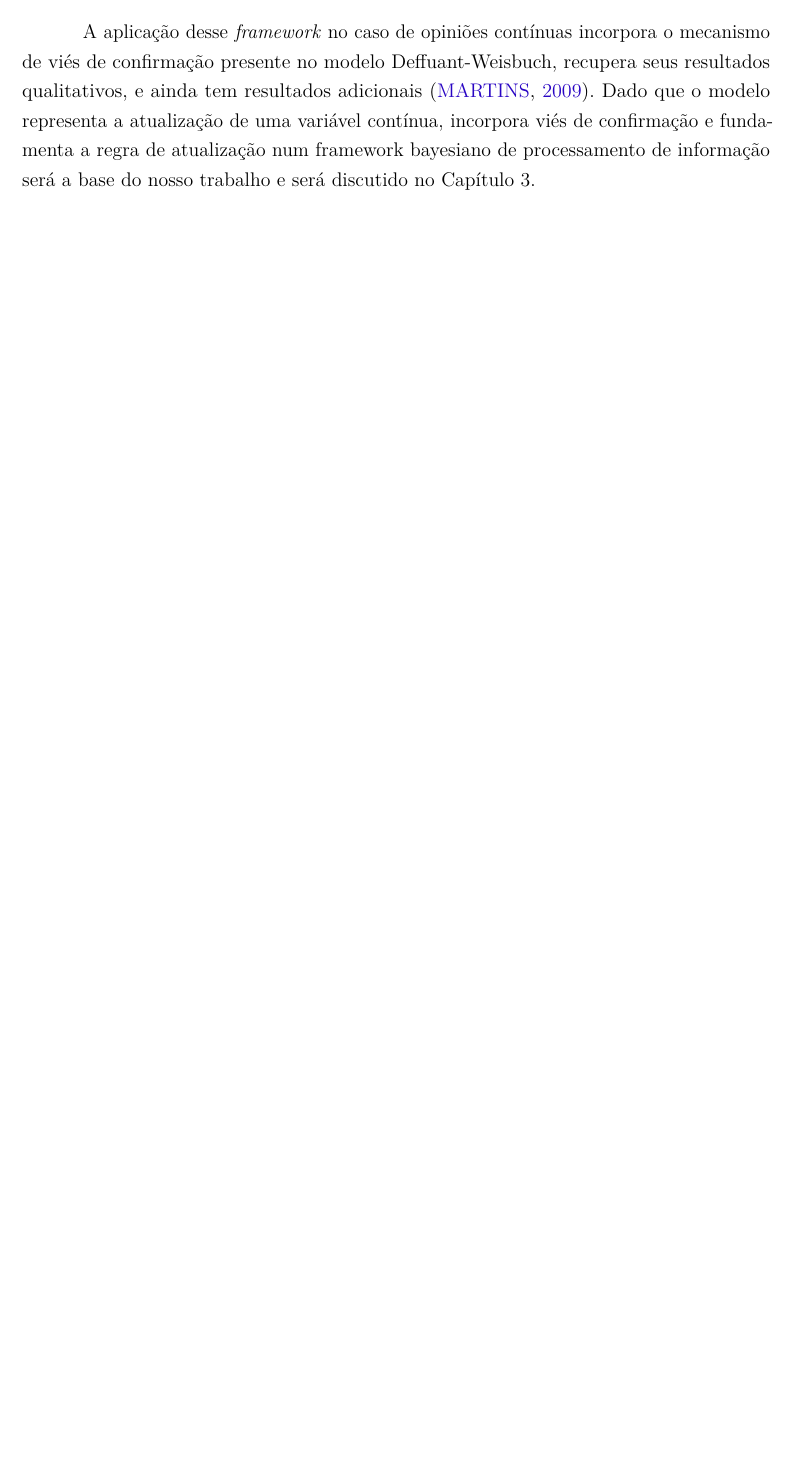
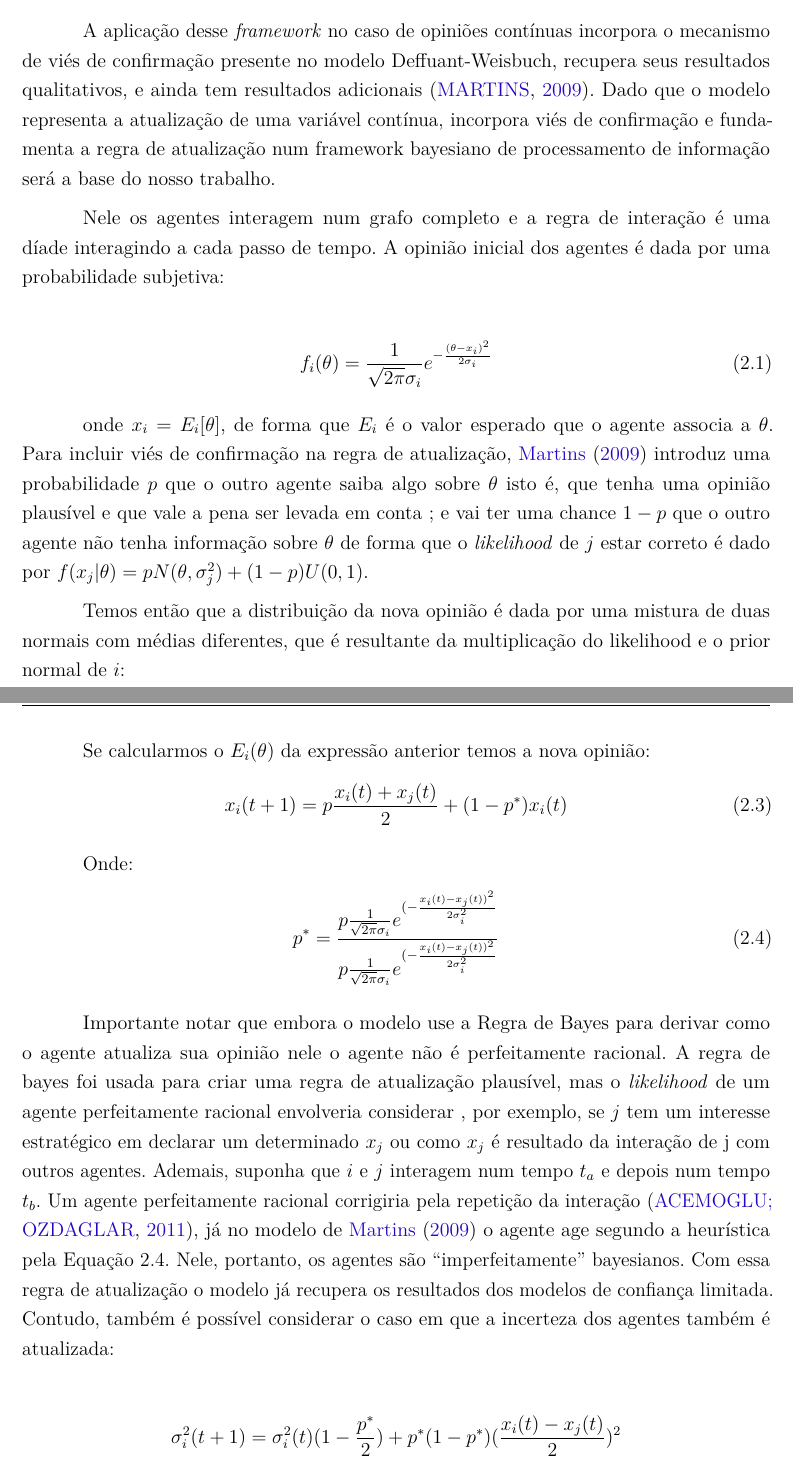
Before and after one commit to marcelovmaciel/Projeto, a LaTeX thesis (meu-trabalho/dissertação/master.tex, which reads meu-trabalho/dissertação/chap2.tex): part of page 25 of 35 before the commit and two parts of pages 25 and 26 of 36 after it, the two joined at a grey line, cut so that both start at the same text, the shorter picture padded with empty space. Compiled offline with pdfLaTeX.

Commit message:
gonna have lunch

```diff
--- a/meu-trabalho/dissertação/chap2.tex
+++ b/meu-trabalho/dissertação/chap2.tex
@@ -308,4 +308,26 @@ recupera seus resultados qualitativos, e ainda tem resultados adicionais
 \cite{martins2009bayesian}. Dado que o modelo representa a atualização de uma
 variável contínua, incorpora viés de confirmação e fundamenta a regra de
 atualização num framework bayesiano de processamento de informação será a base
-do nosso trabalho e será discutido no Capítulo 3.
+do nosso trabalho.
+
+Nele os agentes interagem num grafo completo e a regra de interação é uma díade
+interagindo a cada passo de tempo. A opinião inicial dos agentes é dada por uma
+probabilidade subjetiva:
+
+
+\begin{align}
+f_i(\theta) = \frac{1}{\sqrt{2 \pi} \sigma_i} e^{-
+  \frac{(\theta - x_i )^2}{2 \sigma_i}}
+  \end{align}
+
+onde \(x_i = E_i[\theta] \), de forma que \(E_i\) é o valor esperado que o agente
+associa a \(\theta\). Para incluir viés de confirmação na regra de atualização,
+\citeonline{martins2009bayesian} introduz uma probabilidade \(p\) que o outro
+agente saiba algo sobre $\theta$ isto é, que tenha uma opinião plausível e que vale a
+pena ser levada em conta ; e vai ter uma chance \(1 - p\) que o outro agente não
+tenha informação sobre $\theta$ de forma que o \textit{likelihood} de $j$ estar
+correto é dado por $ f(x_j|\theta) = p N(\theta,\sigma_j^2) + (1-p)U(0,1)$.
+
+Temos então que a distribuição da nova opinião é dada por uma mistura
+de duas normais com médias diferentes, que é resultante da
+multiplicação do likelihood e o prior normal de $i$:
@@ -311,0 +350,49 @@ do nosso trabalho e será discutido no Capítulo 3.
+ Se calcularmos o $E_i(\theta)$ da expressão anterior temos a nova opinião:
+  \begin{align}
+    x_i(t+1)
+    =
+    p
+    \frac{x_i(t) + x_j(t)}{2}
+    +
+    (1-p^*)x_i(t)
+  \end{align}
+
+  Onde:
+  \begin{align}
+    p^*
+    =
+    \frac{
+      p \frac{1}{\sqrt{2 \pi} \sigma_i}
+      e^{(- \frac{x_i (t) - x_j (t))^2}{2 \sigma_i^2}}
+    }{
+      p
+      \frac{1}{\sqrt{2 \pi} \sigma_i}
+      e^{(- \frac{x_i (t) - x_j (t))^2}{2 \sigma_i^2}}
+    }
+  \end{align}
+
+  Importante notar que embora o modelo use a Regra de Bayes para derivar como o
+  agente atualiza sua opinião nele o agente não é perfeitamente racional. A
+  regra de bayes foi usada para criar uma regra de atualização plausível, mas o
+  \textit{likelihood} de um agente perfeitamente racional envolveria considerar
+  , por exemplo, se \(j\) tem um interesse estratégico em declarar um
+  determinado \(x_j\) ou como \(x_j\) é resultado da interação de j com outros
+  agentes. Ademais, suponha que \(i\) e \(j\) interagem num tempo \(t_a\) e
+  depois num tempo \(t_b\). Um agente perfeitamente racional corrigiria pela
+  repetição da interação \cite{acemoglu2011opinion}, já no modelo de
+  \citeonline{martins2009bayesian} o agente age segundo a heurística pela
+  Equação 2.4. Nele, portanto, os agentes são ``imperfeitamente'' bayesianos.
+  Com essa regra de atualização o modelo já recupera os resultados dos modelos
+  de confiança limitada. Contudo, também é possível considerar o caso em que a
+  incerteza dos agentes também é atualizada:
+
+      \begin{align*}
+    \sigma_i^2(t+1)
+    =
+    \sigma_i^2(t)
+    (1 - \frac{p^*}{2})
+    +
+    p^*
+    (1-p^*)
+    (\frac{x_i(t)-x_j(t)}{2})^2
+  \end{align*}
```
Also changed, not shown: meu-trabalho/dissertação/master-bib.bib (+11 -0 lines), meu-trabalho/dissertação/master.pdf, meu-trabalho/dissertação/chap2.tex (20 more changed lines).
